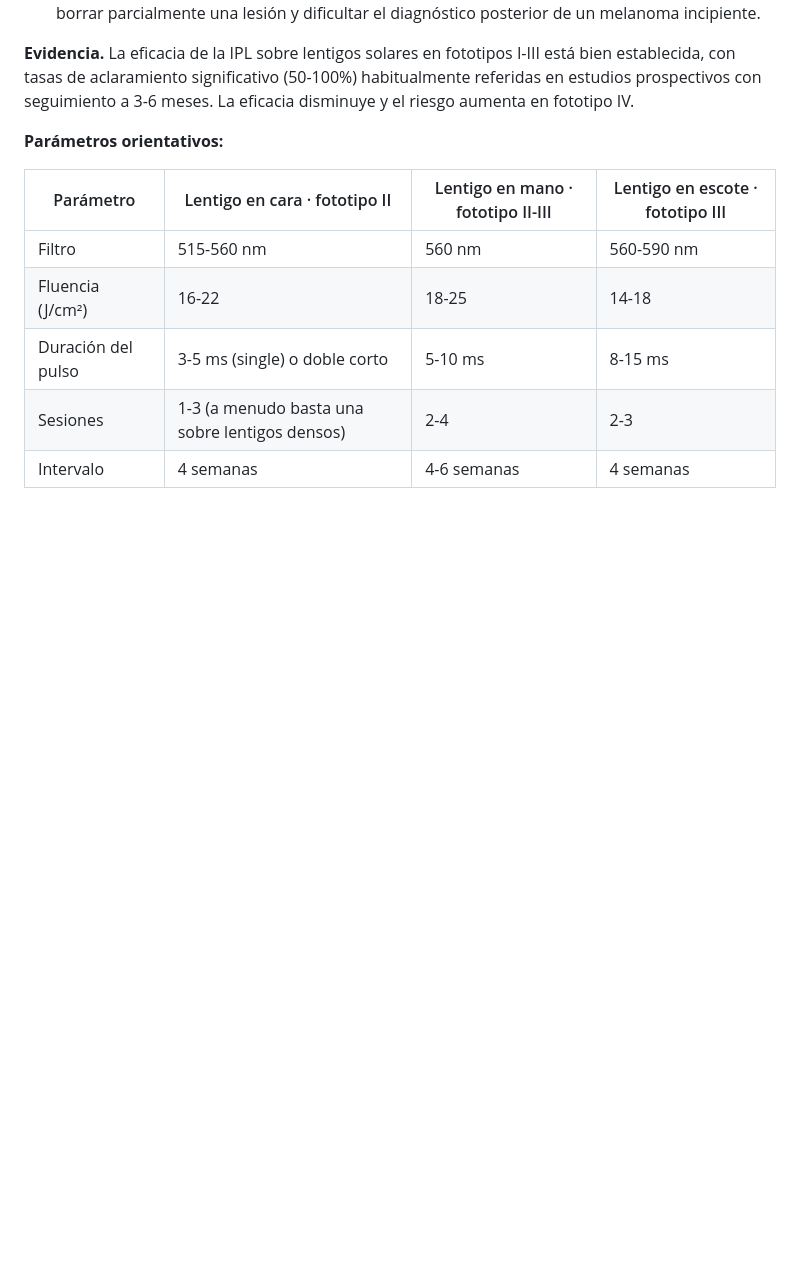
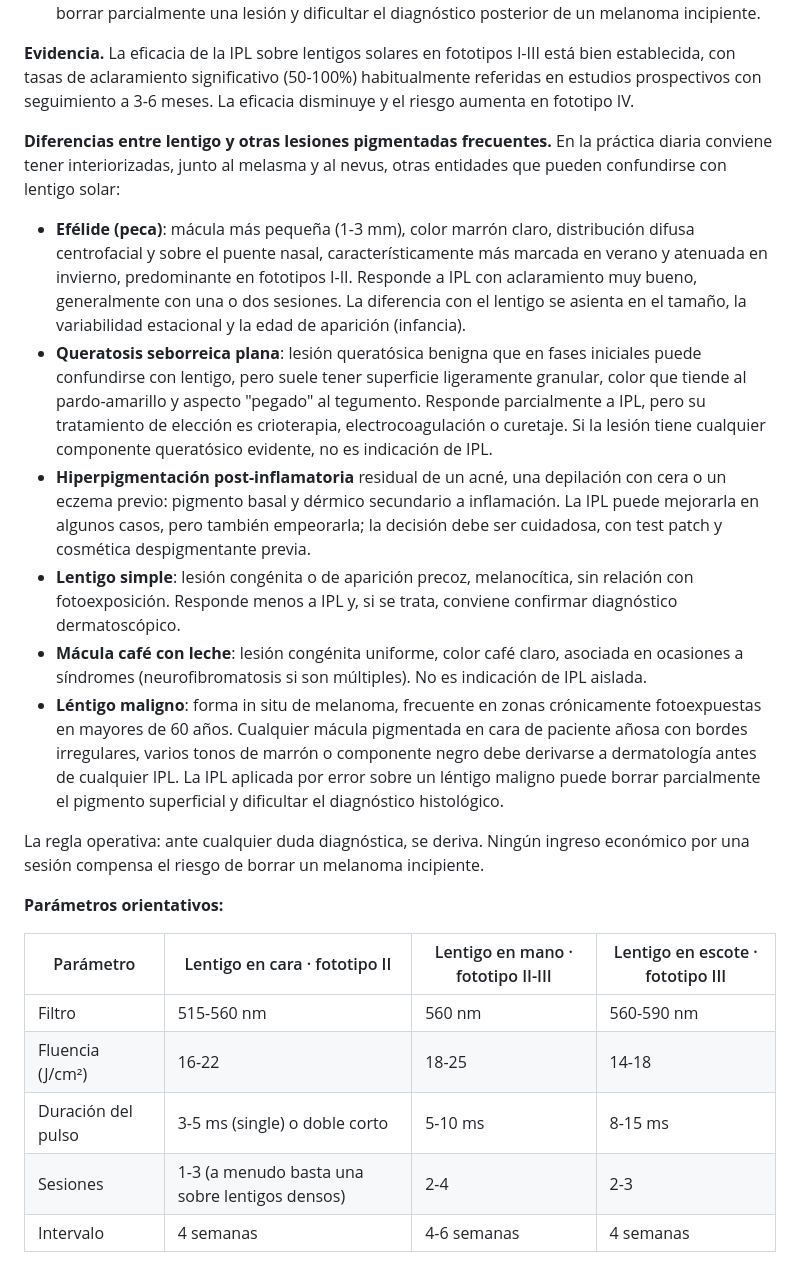
Before and after one commit to kerone/bea, a Markdown page: docs/cursos/06-ipl-fotorejuvenecimiento.md, the part around the change. Drawn GitHub-style; blank space fills up the shorter version.

```diff
--- a/docs/cursos/06-ipl-fotorejuvenecimiento.md
+++ b/docs/cursos/06-ipl-fotorejuvenecimiento.md
@@ -167,6 +167,17 @@ El lentigo solar (o lentigo senil) es una lesión benigna producida por prolifer
 3. **Lesiones pigmentadas atípicas o sospechosas de malignidad**: cualquier mácula que cumpla criterios ABCDE (asimetría, bordes irregulares, color heterogéneo, diámetro >6 mm, evolución reciente) se deriva al dermatólogo antes de cualquier intervención fototérmica. La IPL puede borrar parcialmente una lesión y dificultar el diagnóstico posterior de un melanoma incipiente.
 
 **Evidencia.** La eficacia de la IPL sobre lentigos solares en fototipos I-III está bien establecida, con tasas de aclaramiento significativo (50-100%) habitualmente referidas en estudios prospectivos con seguimiento a 3-6 meses. La eficacia disminuye y el riesgo aumenta en fototipo IV.
+
+**Diferencias entre lentigo y otras lesiones pigmentadas frecuentes.** En la práctica diaria conviene tener interiorizadas, junto al melasma y al nevus, otras entidades que pueden confundirse con lentigo solar:
+
+- **Efélide (peca)**: mácula más pequeña (1-3 mm), color marrón claro, distribución difusa centrofacial y sobre el puente nasal, característicamente más marcada en verano y atenuada en invierno, predominante en fototipos I-II. Responde a IPL con aclaramiento muy bueno, generalmente con una o dos sesiones. La diferencia con el lentigo se asienta en el tamaño, la variabilidad estacional y la edad de aparición (infancia).
+- **Queratosis seborreica plana**: lesión queratósica benigna que en fases iniciales puede confundirse con lentigo, pero suele tener superficie ligeramente granular, color que tiende al pardo-amarillo y aspecto "pegado" al tegumento. Responde parcialmente a IPL, pero su tratamiento de elección es crioterapia, electrocoagulación o curetaje. Si la lesión tiene cualquier componente queratósico evidente, no es indicación de IPL.
+- **Hiperpigmentación post-inflamatoria** residual de un acné, una depilación con cera o un eczema previo: pigmento basal y dérmico secundario a inflamación. La IPL puede mejorarla en algunos casos, pero también empeorarla; la decisión debe ser cuidadosa, con test patch y cosmética despigmentante previa.
+- **Lentigo simple**: lesión congénita o de aparición precoz, melanocítica, sin relación con fotoexposición. Responde menos a IPL y, si se trata, conviene confirmar diagnóstico dermatoscópico.
+- **Mácula café con leche**: lesión congénita uniforme, color café claro, asociada en ocasiones a síndromes (neurofibromatosis si son múltiples). No es indicación de IPL aislada.
+- **Léntigo maligno**: forma in situ de melanoma, frecuente en zonas crónicamente fotoexpuestas en mayores de 60 años. Cualquier mácula pigmentada en cara de paciente añosa con bordes irregulares, varios tonos de marrón o componente negro debe derivarse a dermatología antes de cualquier IPL. La IPL aplicada por error sobre un léntigo maligno puede borrar parcialmente el pigmento superficial y dificultar el diagnóstico histológico.
+
+La regla operativa: ante cualquier duda diagnóstica, se deriva. Ningún ingreso económico por una sesión compensa el riesgo de borrar un melanoma incipiente.
 
 **Parámetros orientativos:**
 
```
Also changed, not shown: docs/cursos/08-laser-switched-yag-carbon-peel.md (+12 -0 lines).
